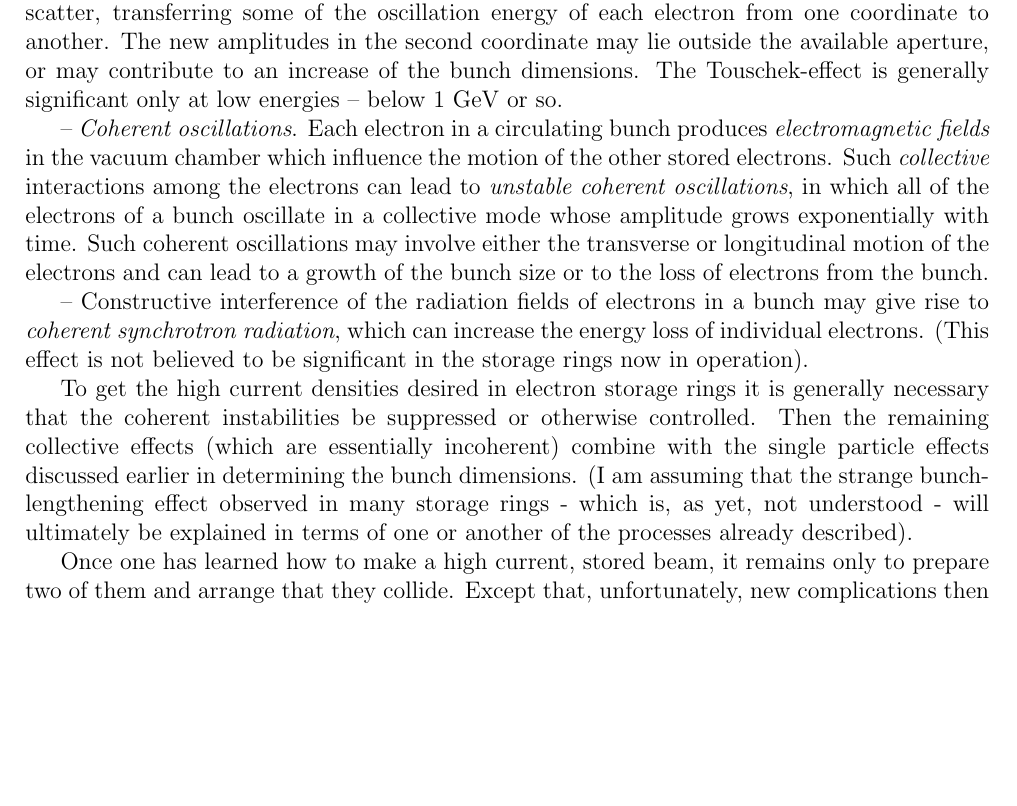
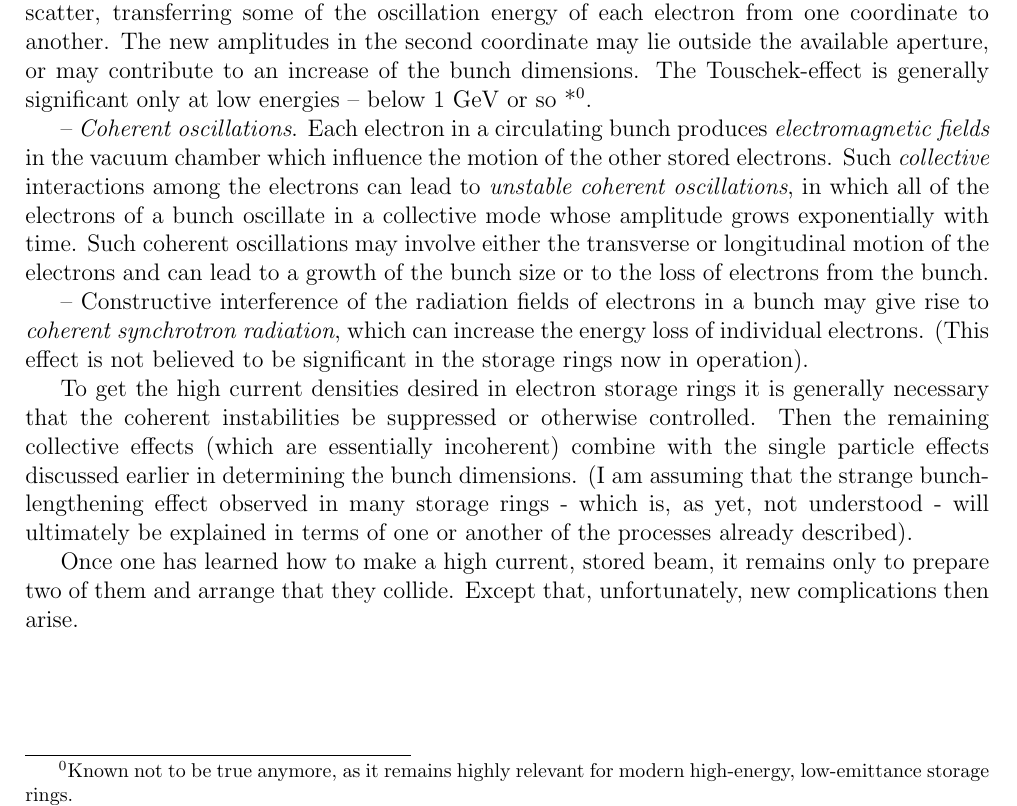
Before and after one commit to lnls-fac/doc-sands-adaptation, a LaTeX thesis (sands-adaptation.tex, which reads Chapter_1/1_03_CollectiveEffects.tex): part of page 8 of 110, cut so that both start at the same text, the shorter picture padded with empty space. Compiled offline with pdfLaTeX.

Commit message:
MNT: Add fotenote to collective effects section.

```diff
--- a/Chapter_1/1_03_CollectiveEffects.tex
+++ b/Chapter_1/1_03_CollectiveEffects.tex
@@ -1,7 +1,7 @@
 \section{Collective Effects} \label{sec:1.3}
 When the number of electrons in a circulating bunch is large enough (typically, greater than 10$^9$ or so) interactions \emph{among} the electrons of a bunch, or among bunches, become important - and have, in fact, been a serious problem in all electron storage rings. I turn now to a brief listing of the most significant \emph{collective effects}.
 
--- The \emph{AdA}- or \emph{Touschek-effect}. Two electrons oscillating within a bunch may Coulomb scatter, transferring some of the oscillation energy of each electron from one coordinate to another. The new amplitudes in the second coordinate may lie outside the available aperture, or may contribute to an increase of the bunch dimensions. The Touschek-effect is generally significant only at low energies -- below 1 GeV or so.
+-- The \emph{AdA}- or \emph{Touschek-effect}. Two electrons oscillating within a bunch may Coulomb scatter, transferring some of the oscillation energy of each electron from one coordinate to another. The new amplitudes in the second coordinate may lie outside the available aperture, or may contribute to an increase of the bunch dimensions. The Touschek-effect is generally significant only at low energies -- below 1 GeV or so \footnote[*]{Known not to be true anymore, as it remains highly relevant for modern high-energy, low-emittance storage rings.}.
 
 -- \emph{Coherent oscillations}. Each electron in a circulating bunch produces \emph{electromagnetic fields} in the vacuum chamber which influence the motion of the other stored electrons. Such \emph{collective} interactions among the electrons can lead to \emph{unstable coherent oscillations}, in which all of the electrons of a bunch oscillate in a collective mode whose amplitude grows exponentially with time. Such coherent oscillations may involve either the transverse or longitudinal motion of the electrons and can lead to a growth of the bunch size or to the loss of electrons from the bunch.
 
```
